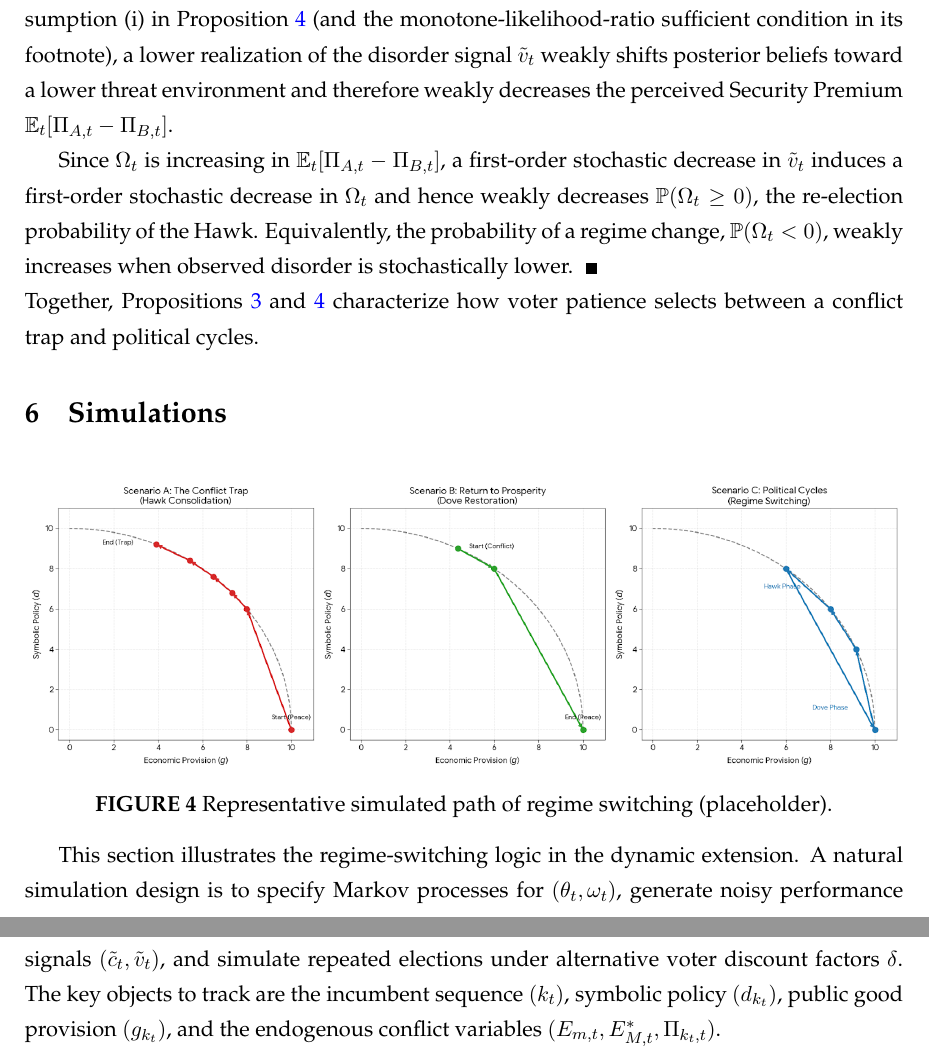
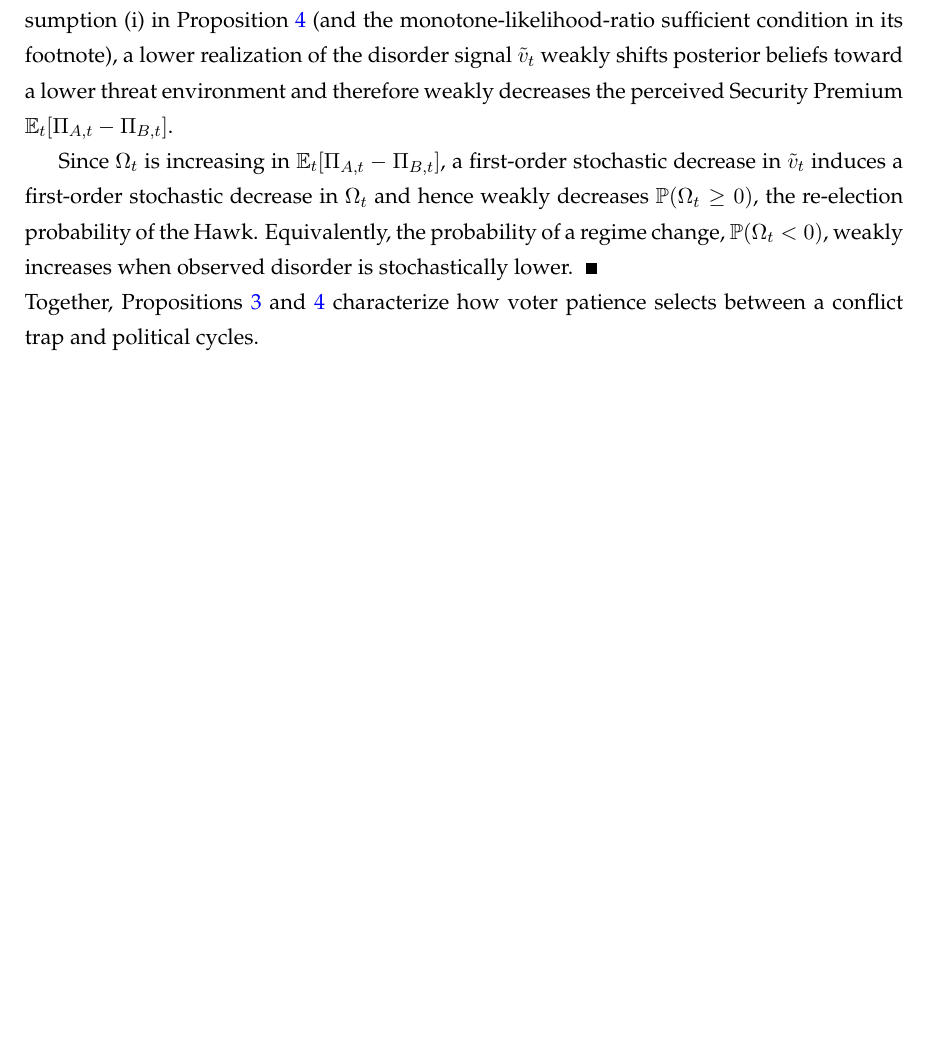
Before and after one commit to GeorgeHaotianBai/M.Phil.-Thesis, a LaTeX paper (model.tex): two parts of pages 19 and 20 of 21 before the commit and part of page 19 of 20 after it, the two joined at a grey line, cut so that both start at the same text, the shorter picture padded with empty space. Compiled offline with pdfLaTeX.

```diff
--- a/model.tex
+++ b/model.tex
@@ -601,21 +606,6 @@
 
 \noindent Together, Propositions \autoref{prop:trap} and \autoref{prop:cycles} characterize how voter patience selects between a conflict trap and political cycles.
 
-\section{Simulations}
-
-\begin{figure}[!htbp]
-    \centering
-    \includegraphics[width=\textwidth]{figures/Cow/Code_Generated_Image.png}
-    \caption{Representative simulated path of regime switching (placeholder).}
-    \label{fig:placeholder}
-\end{figure}
-
-This section illustrates the regime-switching logic in the dynamic extension. A natural simulation design is to specify Markov processes for $(\theta_t,\omega_t)$, generate noisy performance signals $(\tilde{c}_t,\tilde{v}_t)$, and simulate repeated elections under alternative voter discount factors $\delta$. The key objects to track are the incumbent sequence $(k_t)$, symbolic policy $(d_{k_t})$, public good provision $(g_{k_t})$, and the endogenous conflict variables $(E_{m,t},E_{M,t}^*,\Pi_{k_t,t})$.
-
-
-
-
-
 
 
 \clearpage
```
Also changed, not shown: model.bbl, model.pdf, model.tex (9 more changed lines), 7 other files.
